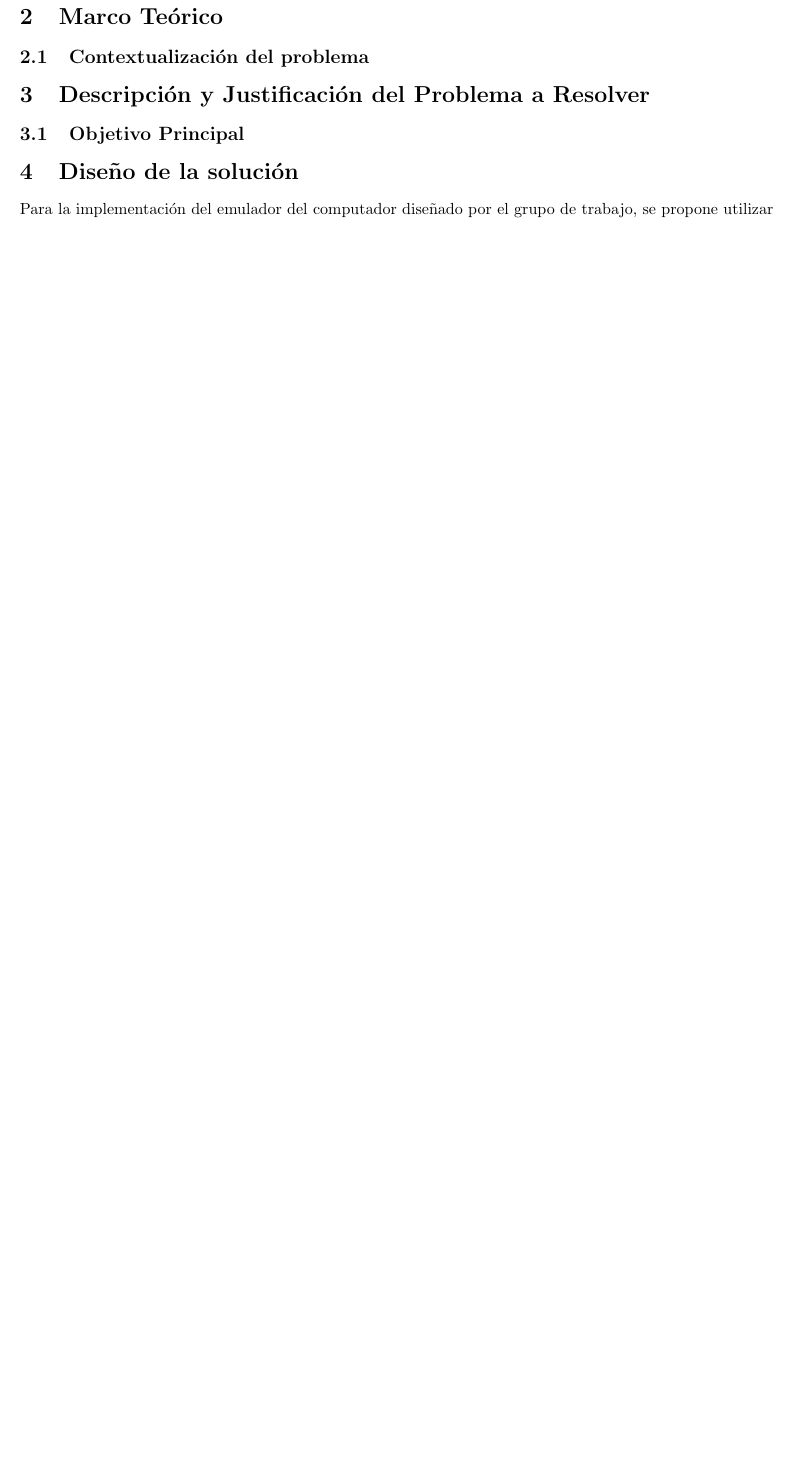
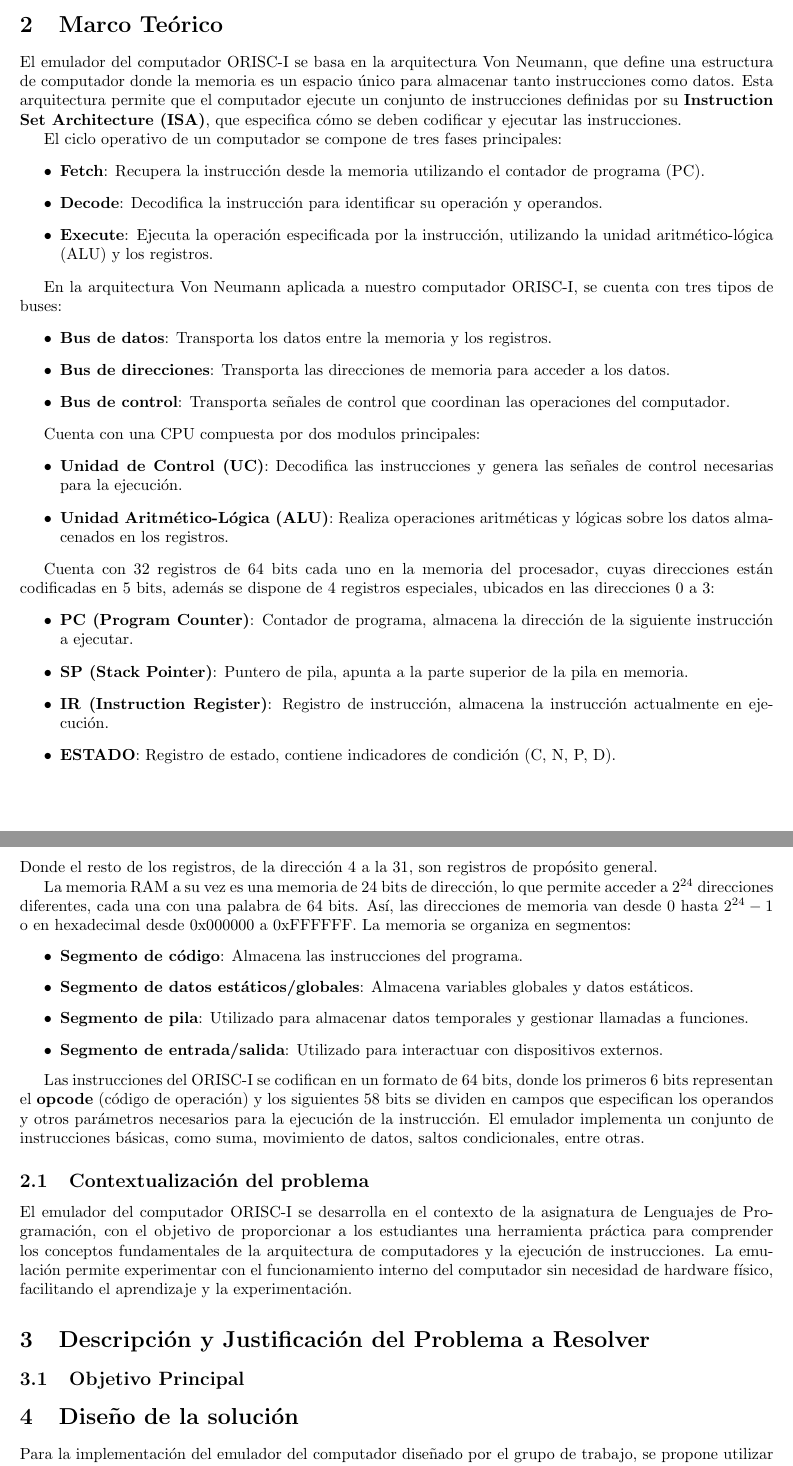
Before and after one commit to JavierTarazona06/LP02_Tareas, a LaTeX problem sheet (Tarea15/Latex/main.tex): part of page 3 of 7 before the commit and two parts of pages 3 and 4 of 8 after it, the two joined at a grey line, cut so that both start at the same text, the shorter picture padded with empty space. Compiled offline with pdfLaTeX.

Commit message:
26-05-25-DFMR-IntroYMarcoTeoricoTarea15Latex

```diff
--- a/Tarea15/Latex/main.tex
+++ b/Tarea15/Latex/main.tex
@@ -77,8 +82,50 @@
 
 \section{Marco Teórico}\label{sec:marc}
 
+El emulador del computador ORISC-I se basa en la arquitectura Von Neumann, que define una estructura de computador donde la memoria es un espacio único para almacenar tanto instrucciones como datos. Esta arquitectura permite que el computador ejecute un conjunto de instrucciones definidas por su \textbf{Instruction Set Architecture (ISA)}, que especifica cómo se deben codificar y ejecutar las instrucciones.
+
+El ciclo operativo de un computador se compone de tres fases principales:
+\begin{itemize}
+  \item \textbf{Fetch}: Recupera la instrucción desde la memoria utilizando el contador de programa (PC).
+  \item \textbf{Decode}: Decodifica la instrucción para identificar su operación y operandos.
+  \item \textbf{Execute}: Ejecuta la operación especificada por la instrucción, utilizando la unidad aritmético-lógica (ALU) y los registros.
+\end{itemize}
+
+En la arquitectura Von Neumann aplicada a nuestro computador ORISC-I, se cuenta con tres tipos de buses:
+\begin{itemize}
+  \item \textbf{Bus de datos}: Transporta los datos entre la memoria y los registros.
+  \item \textbf{Bus de direcciones}: Transporta las direcciones de memoria para acceder a los datos.
+  \item \textbf{Bus de control}: Transporta señales de control que coordinan las operaciones del computador.
+\end{itemize}
+
+Cuenta con una CPU compuesta por dos modulos principales:
+\begin{itemize}
+  \item \textbf{Unidad de Control (UC)}: Decodifica las instrucciones y genera las señales de control necesarias para la ejecución.
+  \item \textbf{Unidad Aritmético-Lógica (ALU)}: Realiza operaciones aritméticas y lógicas sobre los datos almacenados en los registros.
+\end{itemize}
+
+Cuenta con 32 registros de 64 bits cada uno en la memoria del procesador, cuyas direcciones están codificadas en 5 bits, además se dispone de 4 registros especiales, ubicados en las direcciones 0 a 3:
+\begin{itemize}
+  \item \textbf{PC (Program Counter)}: Contador de programa, almacena la dirección de la siguiente instrucción a ejecutar.
+  \item \textbf{SP (Stack Pointer)}: Puntero de pila, apunta a la parte superior de la pila en memoria.
+  \item \textbf{IR (Instruction Register)}: Registro de instrucción, almacena la instrucción actualmente en ejecución.
+  \item \textbf{ESTADO}: Registro de estado, contiene indicadores de condición (C, N, P, D).
+\end{itemize}
+Donde el resto de los registros, de la dirección 4 a la 31, son registros de propósito general.
+
+La memoria RAM a su vez es una memoria de 24 bits de dirección, lo que permite acceder a $2^{24}$ direcciones diferentes, cada una con una palabra de 64 bits. Así, las direcciones de memoria van desde 0 hasta $2^{24}-1$ o en hexadecimal desde 0x000000 a 0xFFFFFF. La memoria se organiza en segmentos:
+\begin{itemize}
+  \item \textbf{Segmento de código}: Almacena las instrucciones del programa.
+  \item \textbf{Segmento de datos estáticos/globales}: Almacena variables globales y datos estáticos.
+  \item \textbf{Segmento de pila}: Utilizado para almacenar datos temporales y gestionar llamadas a funciones.
+  \item \textbf{Segmento de entrada/salida}: Utilizado para interactuar con dispositivos externos.
+\end{itemize}
+
+Las instrucciones del ORISC-I se codifican en un formato de 64 bits, donde los primeros 6 bits representan el \textbf{opcode} (código de operación) y los siguientes 58 bits se dividen en campos que especifican los operandos y otros parámetros necesarios para la ejecución de la instrucción. El emulador implementa un conjunto de instrucciones básicas, como suma, movimiento de datos, saltos condicionales, entre otras.
+
 \subsection{Contextualización del problema}
 
+El emulador del computador ORISC-I se desarrolla en el contexto de la asignatura de Lenguajes de Programación, con el objetivo de proporcionar a los estudiantes una herramienta práctica para comprender los conceptos fundamentales de la arquitectura de computadores y la ejecución de instrucciones. La emulación permite experimentar con el funcionamiento interno del computador sin necesidad de hardware físico, facilitando el aprendizaje y la experimentación.
 
 %---------------------------------------------------------------------------------
 % Descripción y Justificación del Problema a Resolver ----------------------------
```
Also changed, not shown: Tarea15/Latex/main.tex (9 more changed lines). Lines whose indentation alone changed are shown as unchanged.
